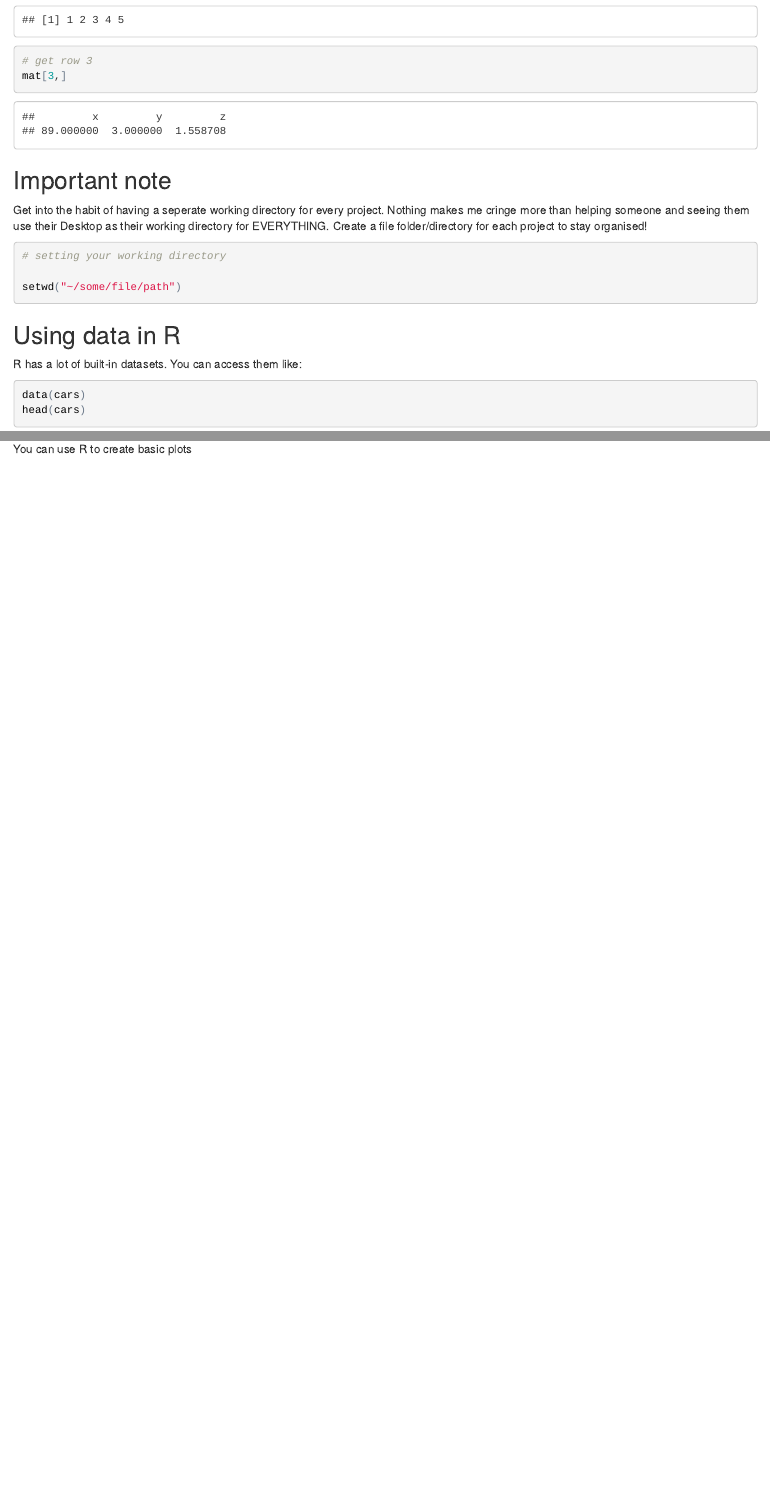
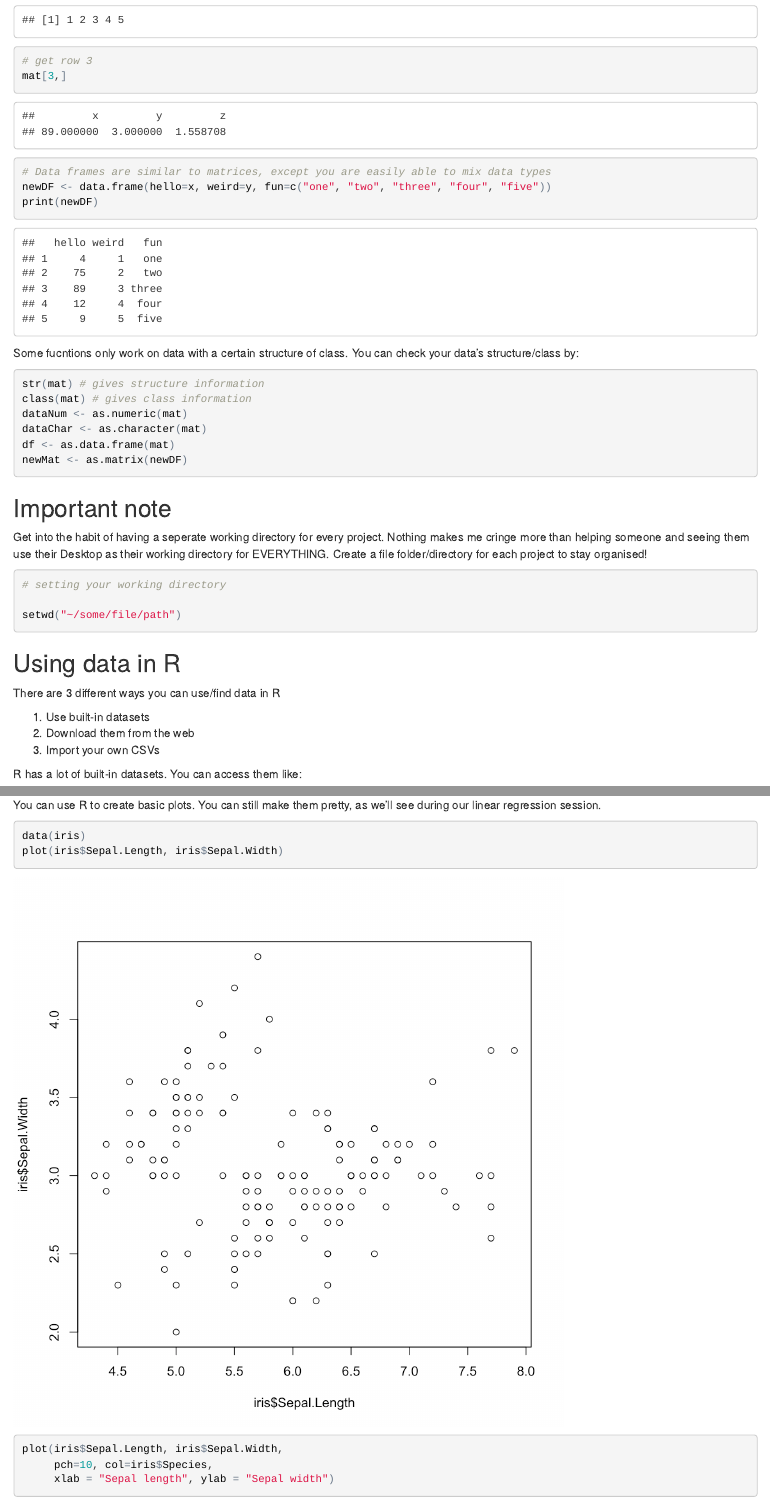
Before and after one commit to caitsimop/R_sessions, an R Markdown document (R_basics/R_basics.Rmd): the page in a window 1100 px wide, from 1650 px down before the commit and from 1790 px down after it, so that both start at the same text, and a second part further down, joined at a grey line. The pictures show the output file R_basics/R_basics.html that the author committed with the source, opened offline.

Commit message:
finish R_basics?

````diff
--- a/R_basics/R_basics.Rmd
+++ b/R_basics/R_basics.Rmd
@@ -2,7 +2,9 @@
 title: "Back to basics - R"
 author: "Caitlin Simopoulos"
 date: '2017-05-18'
-output: html_document
+output:
+  pdf_document: default
+  html_document: default
 ---
 ```{r setup, include=FALSE}
 knitr::opts_chunk$set(echo = TRUE)
@@ -70,10 +75,27 @@ dim(mat)
 mat[,2]
 # get row 3
 mat[3,]
+
+# Data frames are similar to matrices, except you are easily able to mix data types
+newDF <- data.frame(hello=x, weird=y, fun=c("one", "two", "three", "four", "five"))
+print(newDF)
 ```
+
+Some fucntions only work on data with a certain structure of class. You can check your data's structure/class by:
+
+```{r, eval=FALSE}
+str(mat) # gives structure information
+class(mat) # gives class information
+dataNum <- as.numeric(mat)
+dataChar <- as.character(mat)
+df <- as.data.frame(mat)
+newMat <- as.matrix(newDF)
+```
+
 ## Important note
 
 Get into the habit of having a seperate working directory for every project. Nothing makes me cringe more than helping someone and seeing them use their Desktop as their working directory for EVERYTHING. Create a file folder/directory for each project to stay organised!
+
 ```{r, eval=FALSE}
 # setting your working directory
 
@@ -82,6 +104,12 @@ setwd("~/some/file/path")
 
 
 ## Using data in R
+
+There are 3 different ways you can use/find data in R
+
+1. Use built-in datasets
+2. Download them from the web
+3. Import your own CSVs
 
 R has a lot of built-in datasets.
 You can access them like:
@@ -146,4 +174,12 @@ vignette("parallel")
 
 ## Plotting (you don't need ggplot!)
 
-You can use R to create basic plots
+You can use R to create basic plots. You can still make them pretty, as we'll see during our linear regression session.
+
+```{r, cache=TRUE, fig.height=7}
+data(iris)
+plot(iris$Sepal.Length, iris$Sepal.Width)
+
+plot(iris$Sepal.Length, iris$Sepal.Width,
+     pch=10, col=iris$Species,
+     xlab = "Sepal length", ylab = "Sepal width")
````
Also changed, not shown: R_basics/basics_beamer.Rmd (+1 -1 lines), R_basics/R_basics.html, R_basics/R_basics.pdf (added), R_basics/R_basics_files/figure-html/unnamed-chunk-10-1.png (added), R_basics/R_basics_files/figure-html/unnamed-chunk-10-2.png (added), R_basics/R_basics_files/figure-html/unnamed-chunk-10-3.png (added), R_basics/R_basics_files/figure-latex/unnamed-chunk-10-1.pdf (added), R_basics/R_basics_files/figure-latex/unnamed-chunk-10-2.pdf (added), R_basics/R_basics_files/figure-latex/unnamed-chunk-10-3.pdf (added), R_basics/R_basics.Rmd (8 more changed lines), 7 other files.
